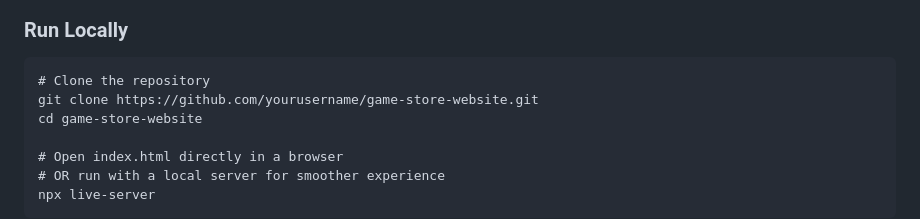
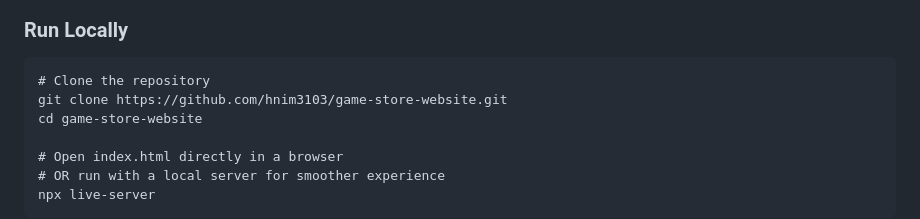
Before and after one commit to hnim3103/Game-store-website, a Markdown page: README.md, the part around the change. GitHub-like rendering.

````diff
--- a/README.md
+++ b/README.md
@@ -59,7 +59,7 @@ _No external frameworks (e.g., React, Angular, Vue) or libraries are used._
 
 ```
 # Clone the repository
-git clone https://github.com/yourusername/game-store-website.git
+git clone https://github.com/hnim3103/game-store-website.git
 cd game-store-website
 
 # Open index.html directly in a browser
````
